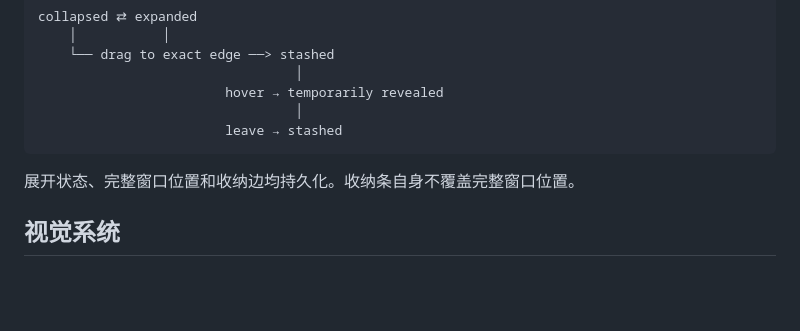
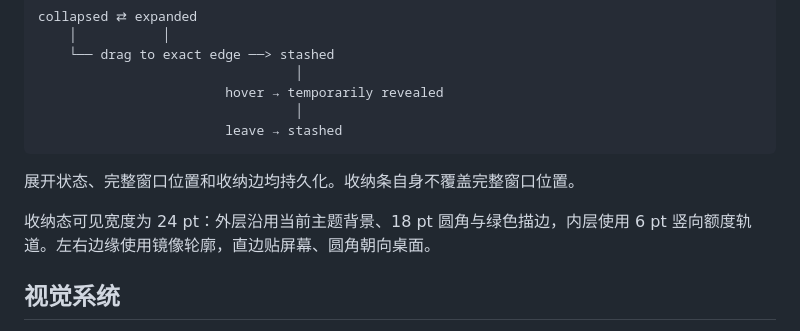
Before and after one commit to Ayang0097/quota-grove, a Markdown page: architecture.md, the part around the change. GitHub-like rendering; blank space fills up the shorter version.

```diff
--- a/architecture.md
+++ b/architecture.md
@@ -43,6 +43,8 @@ collapsed ⇄ expanded
 
 展开状态、完整窗口位置和收纳边均持久化。收纳条自身不覆盖完整窗口位置。
 
+收纳态可见宽度为 24 pt：外层沿用当前主题背景、18 pt 圆角与绿色描边，内层使用 6 pt 竖向额度轨道。左右边缘使用镜像轮廓，直边贴屏幕、圆角朝向桌面。
+
 ## 视觉系统
 
 - 调色板：林夜 `#0C251D`、苔光 `#78E0AA`、秋褐 `#3B2115`、枫金 `#F4B84A`、灾变红 `#F05252`、废土灰 `#8A8580`。
```
Also changed, not shown: README.md (+5 -1 lines), test-report.md (+2 -1 lines), docs/screenshots/quota-grove-stashed.png (added), 4 other files.
